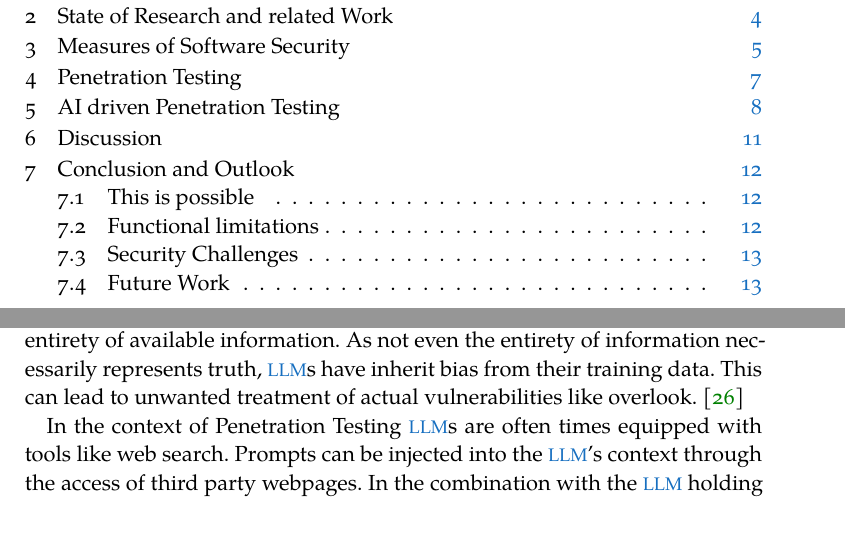
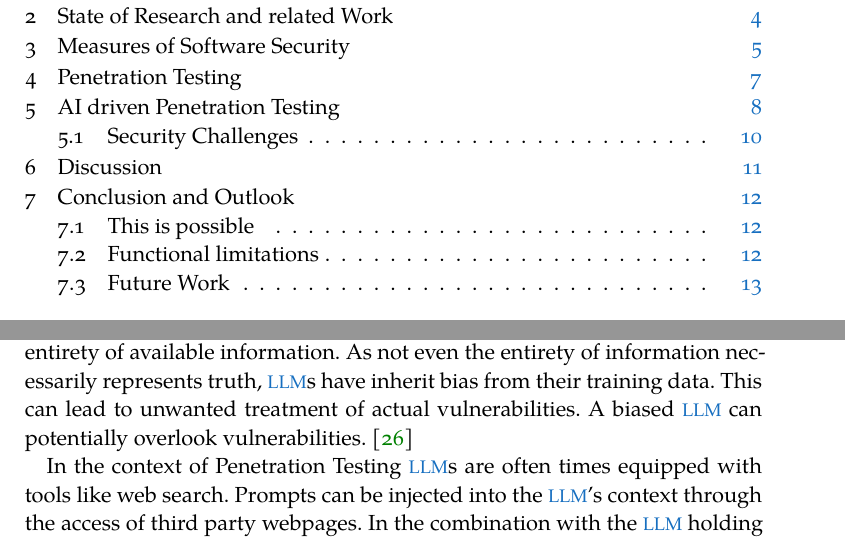
Before and after one commit to hprien/hausarbeit_1, a LaTeX thesis (thesis.tex, which reads chapters/examples/chapter05.tex, chapters/examples/chapter07.tex): two parts of pages 4 and 18 of 22 before the commit and two parts of pages 4 and 15 of 22 after it, joined at a grey line, cut so that both start at the same text. Compiled offline with XeLaTeX; a missing font is replaced by an installed copy or a similar font.

Commit message:
moved security challenges to content

```diff
--- a/chapters/examples/chapter05.tex
+++ b/chapters/examples/chapter05.tex
@@ -24,6 +24,12 @@ Corporate security experts who used XBOW on proprietary web applications shared
 
 Software vendors like Google implement \ac{LLM} powered penetration testing tools into software security processes. Google's open-source oss-fuzz for example is a \ac{LLM} powered fuzzing tool that actively found many security flaws in open source software. \cite{Happe_2025}
 
+\section{Security Challenges}
+\label{sec:chapter05:sec_challenges}
+\ac{LLM}s are trained based on a set of data. These data do not encompass the entirety of available information. As not even the entirety of information necessarily represents truth, \ac{LLM}s have inherit bias from their training data. This can lead to unwanted treatment of actual vulnerabilities. A biased \ac{LLM} can potentially overlook vulnerabilities. \cite{Hilario_2024}
+
+In the context of Penetration Testing \ac{LLM}s are often times equipped with tools like web search. Prompts can be injected into the \ac{LLM}'s context through the access of third party webpages. In the combination with the \ac{LLM} holding confidential data, the risk of leaking these information to a third party webpage rises.
+
 % end of curl bug bounty
 % c vulnerabilities hard to find
 % xbow findings nochmal genau angucken und einordnen
--- a/chapters/examples/chapter07.tex
+++ b/chapters/examples/chapter07.tex
@@ -17,13 +17,6 @@ By providing the \ac{LLM} with tool usage capabilities this process can be autom
 When it comes to performing Penetration Tests in proprietary tech stacks or applications built with niche frameworks, automated Penetration Tests leveraging \ac{LLM}s reach their limits. Tests with proprietary tools like XBOW revealed that even highly sophisticated tools struggle with niche and proprietary tech stacks. In general they are capable of finding issues in real world bug bounty programs though, as tools like XBOW are placed at the top of Hackerone leaderboard. \cite{hackerone_leaderboard} \cite{xbow_hype}
 
 
-\section{Security Challenges}
-\label{sec:chapter06:sec_challenges}
-\ac{LLM}s are trained based on a set of data. These data do not encompass the entirety of available information. As not even the entirety of information necessarily represents truth, \ac{LLM}s have inherit bias from their training data. This can lead to unwanted treatment of actual vulnerabilities like overlook. \cite{Hilario_2024}
-
-In the context of Penetration Testing \ac{LLM}s are often times equipped with tools like web search. Prompts can be injected into the \ac{LLM}'s context through the access of third party webpages. In the combination with the \ac{LLM} holding confidential data, the risk of leaking these information to a third party webpage rises.
-
-
 \section{Future Work}
 \label{sec:chapter06:future_work}
 With an appropriate setup, \ac{LLM}s can conduct end-to-end penetration tests. However, their performance in identifying vulnerabilities remains limited when applied to proprietary or niche technology stacks. Future research should prioritize investigating the underlying causes of these limitations and developing strategies to enhance AI-driven testing in such environments. Additionally, further study is needed to address and mitigate the security challenges associated with these approaches.
```
